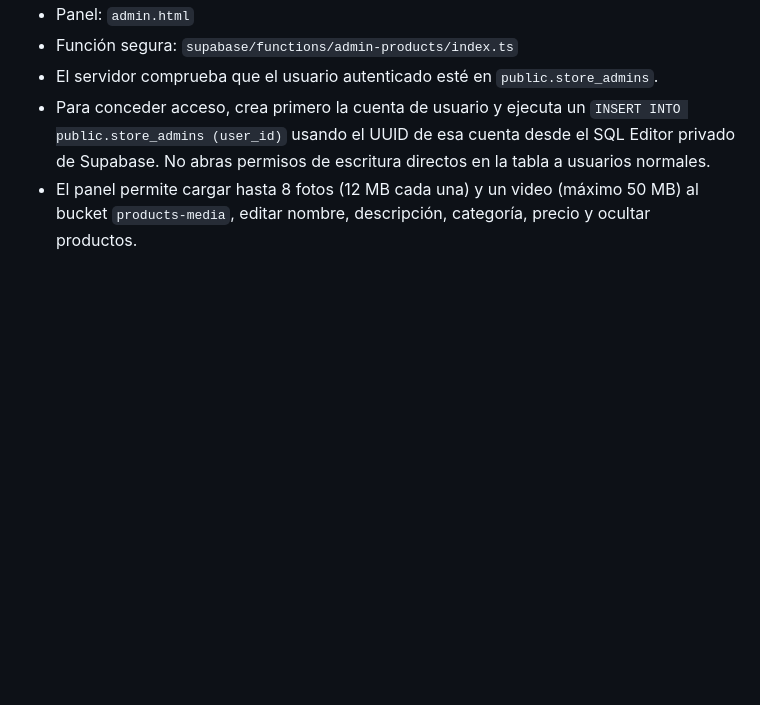
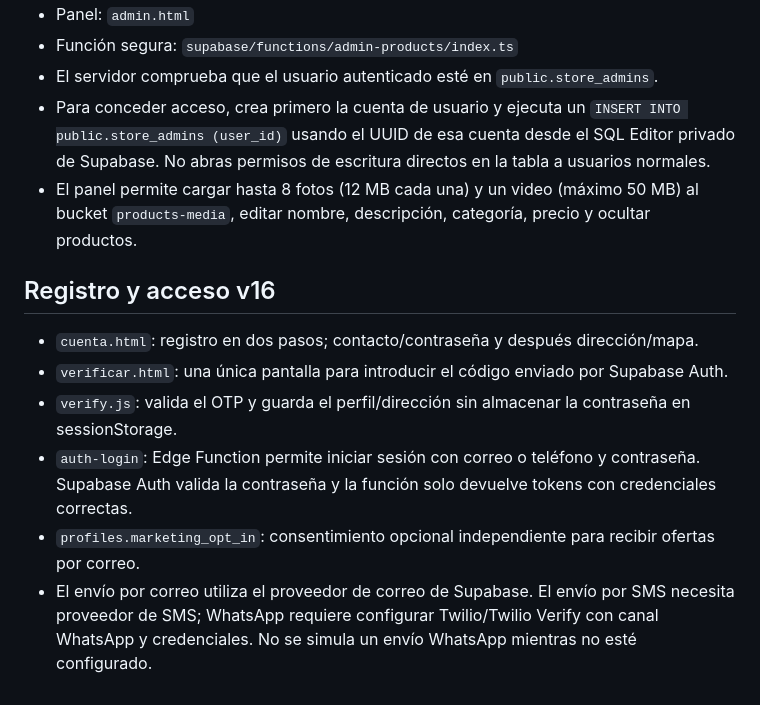
Before and after one commit to AdrianMarin05/novashop, a Markdown page: README.md, the part around the change. Rendered like a GitHub page; blank space fills up the shorter version.

Commit message:
Document one-code signup and password login

```diff
--- a/README.md
+++ b/README.md
@@ -72,3 +72,13 @@ Orders are persisted in Supabase and start as `pending_payment`. The store curre
 - El servidor comprueba que el usuario autenticado esté en `public.store_admins`.
 - Para conceder acceso, crea primero la cuenta de usuario y ejecuta un `INSERT INTO public.store_admins (user_id)` usando el UUID de esa cuenta desde el SQL Editor privado de Supabase. No abras permisos de escritura directos en la tabla a usuarios normales.
 - El panel permite cargar hasta 8 fotos (12 MB cada una) y un video (máximo 50 MB) al bucket `products-media`, editar nombre, descripción, categoría, precio y ocultar productos.
+
+
+## Registro y acceso v16
+
+- `cuenta.html`: registro en dos pasos; contacto/contraseña y después dirección/mapa.
+- `verificar.html`: una única pantalla para introducir el código enviado por Supabase Auth.
+- `verify.js`: valida el OTP y guarda el perfil/dirección sin almacenar la contraseña en sessionStorage.
+- `auth-login`: Edge Function permite iniciar sesión con correo o teléfono y contraseña. Supabase Auth valida la contraseña y la función solo devuelve tokens con credenciales correctas.
+- `profiles.marketing_opt_in`: consentimiento opcional independiente para recibir ofertas por correo.
+- El envío por correo utiliza el proveedor de correo de Supabase. El envío por SMS necesita proveedor de SMS; WhatsApp requiere configurar Twilio/Twilio Verify con canal WhatsApp y credenciales. No se simula un envío WhatsApp mientras no esté configurado.
```
